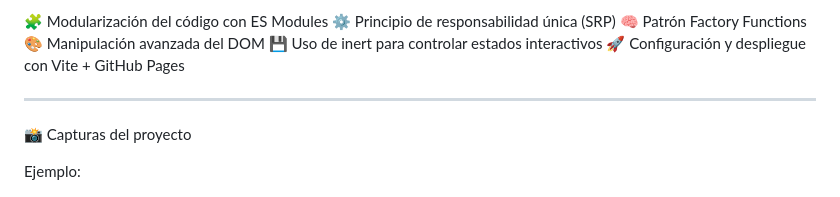
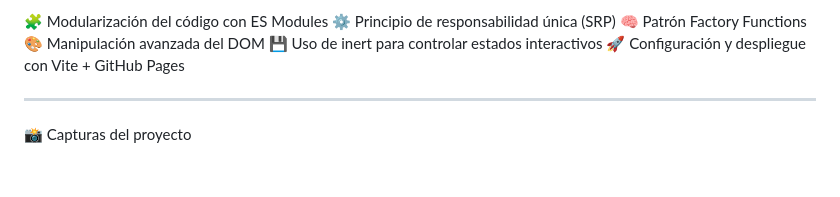
Before and after one commit to jaickerlozano/juego-tres-en-raya, a Markdown page: README.md, the part around the change. Drawn GitHub-style; blank space fills up the shorter version.

```diff
--- a/README.md
+++ b/README.md
@@ -118,8 +118,6 @@ El tablero se limpia y vuelve al estado inicial sin refrescar la página, manten
 
 📸 Capturas del proyecto
 
-Ejemplo:
-
 ![Vista del tablero](./src/img/tresenraya-preview.png)
 
 ---
```
